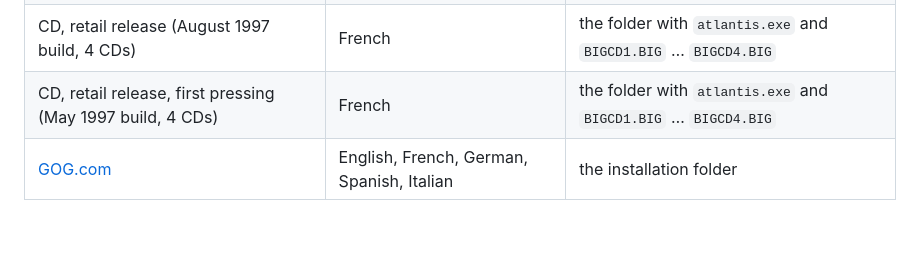
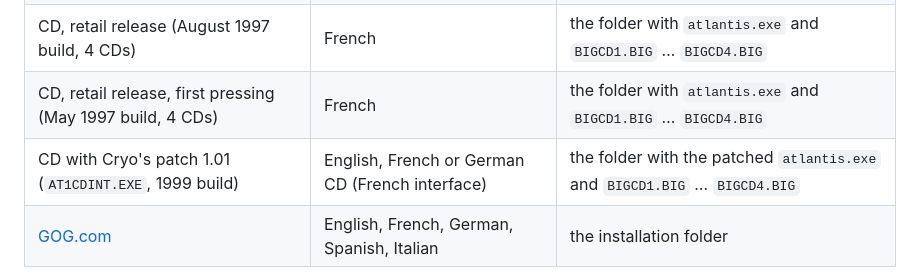
Before and after one commit to ripleyXLR8/atlantis-native, a Markdown page: README.md, the part around the change. Drawn GitHub-style; blank space fills up the shorter version.

```diff
--- a/README.md
+++ b/README.md
@@ -84,6 +84,7 @@ Atlantis Native contains **no game data**. Bring your own copy:
 | CD, retail release (May 1997 build) | English | the folder with `atlantis.exe` and `BIGCD1.BIG` … `BIGCD4.BIG` |
 | CD, retail release (August 1997 build, 4 CDs) | French | the folder with `atlantis.exe` and `BIGCD1.BIG` … `BIGCD4.BIG` |
 | CD, retail release, first pressing (May 1997 build, 4 CDs) | French | the folder with `atlantis.exe` and `BIGCD1.BIG` … `BIGCD4.BIG` |
+| CD with Cryo's patch 1.01 (`AT1CDINT.EXE`, 1999 build) | English, French or German CD (French interface) | the folder with the patched `atlantis.exe` and `BIGCD1.BIG` … `BIGCD4.BIG` |
 | [GOG.com](https://www.gog.com/) | English, French, German, Spanish, Italian | the installation folder |
 
 Each build plays as it shipped: the 1997 English CD and the May 1997
```
Also changed, not shown: docs/TECHNICAL.md (+21 -6 lines).
